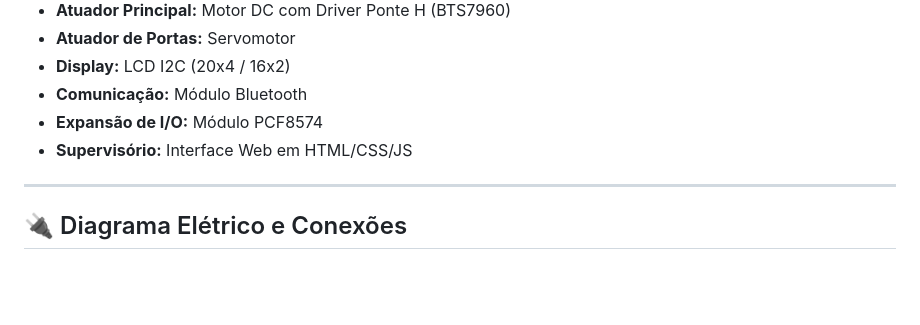
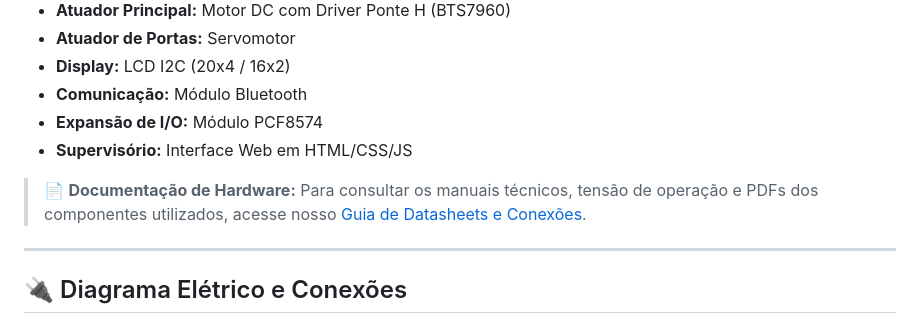
Before and after one commit to OarthurOtorres/Elevador_Tcc, a Markdown page: README.md, the part around the change. Rendered like a GitHub page; blank space fills up the shorter version.

Commit message:
Update README with hardware documentation link
Added a section for hardware documentation and connections.

```diff
--- a/README.md
+++ b/README.md
@@ -16,6 +16,8 @@ Projeto de automação e controle de um elevador de carga/passageiro utilizando
 * **Comunicação:** Módulo Bluetooth
 * **Expansão de I/O:** Módulo PCF8574
 * **Supervisório:** Interface Web em HTML/CSS/JS
+
+> 📄 **Documentação de Hardware:** Para consultar os manuais técnicos, tensão de operação e PDFs dos componentes utilizados, acesse nosso [Guia de Datasheets e Conexões](./docs/datasheets/README.md).
 
 ---
 
```
